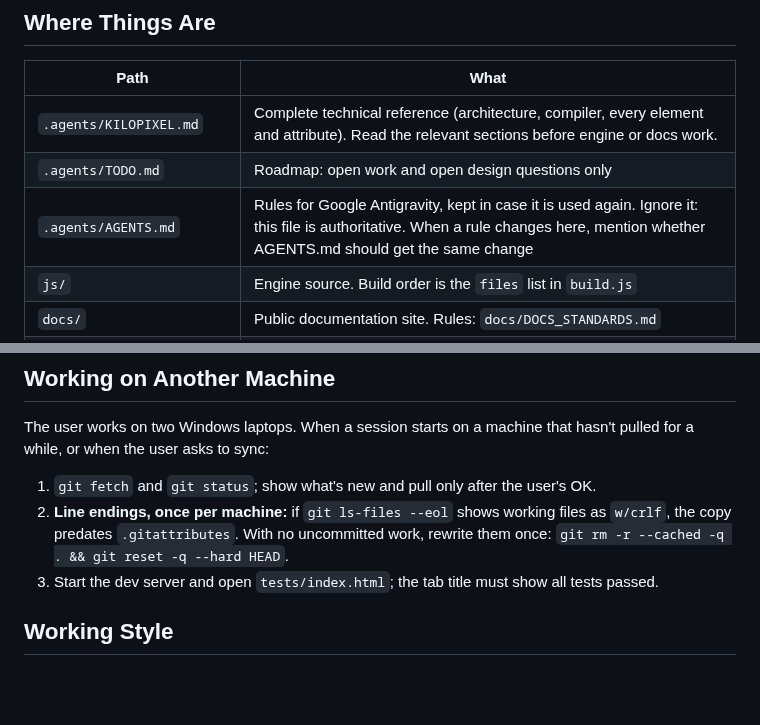
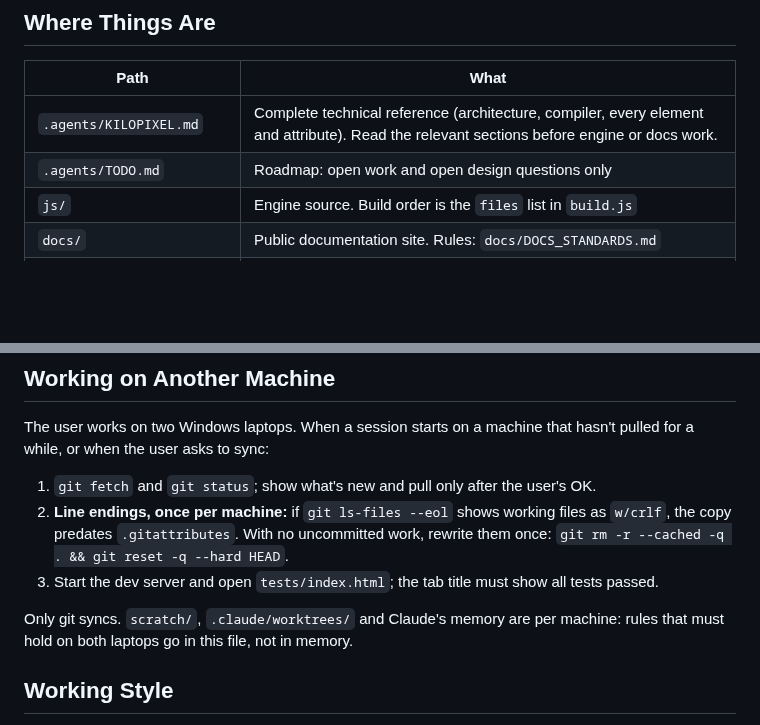
Before and after one commit to woodoo-labs/kilopixel, a Markdown page: .claude/CLAUDE.md, 2 parts joined by grey strips. GitHub-like rendering; blank space fills up the shorter version.

```diff
--- a/.claude/CLAUDE.md
+++ b/.claude/CLAUDE.md
@@ -10,7 +10,6 @@ Declarative, reactive HTML5 Canvas engine built on Web Components (`<pxl-stage>`
 |---|---|
 | `.agents/KILOPIXEL.md` | Complete technical reference (architecture, compiler, every element and attribute). Read the relevant sections before engine or docs work. |
 | `.agents/TODO.md` | Roadmap: open work and open design questions only |
-| `.agents/AGENTS.md` | Rules for Google Antigravity, kept in case it is used again. Ignore it: this file is authoritative. When a rule changes here, mention whether AGENTS.md should get the same change |
 | `js/` | Engine source. Build order is the `files` list in `build.js` |
 | `docs/` | Public documentation site. Rules: `docs/DOCS_STANDARDS.md` |
 | `design/` | Plans and notes, named `YYYY-MM-DD_<topic>_plan.md` (or `_note.md`). `design/archive/`: superseded, dropped and outdated plans. `design/prototypes/<plan>/`: prototypes and measurement scripts a plan relies on (committed; folder named like the plan without `_plan` / `_note`) |
@@ -56,6 +55,8 @@ The user works on two Windows laptops. When a session starts on a machine that h
 2. **Line endings, once per machine:** if `git ls-files --eol` shows working files as `w/crlf`, the copy predates `.gitattributes`. With no uncommitted work, rewrite them once: `git rm -r --cached -q . && git reset -q --hard HEAD`.
 3. Start the dev server and open `tests/index.html`; the tab title must show all tests passed.
 
+Only git syncs. `scratch/`, `.claude/worktrees/` and Claude's memory are per machine: rules that must hold on both laptops go in this file, not in memory.
+
 ## Working Style
 
 - **Pragmatic over engineered:** measure before optimizing (e.g. a micro-benchmark against the 16.7 ms frame budget) and judge edge cases by whether real users would hit them. Lead with real bugs and cheap, high-impact fixes; label micro-optimizations as such; give a concrete use case when proposing an API change.
```
Also changed, not shown: .agents/AGENTS.md (deleted, +0 -40 lines), design/2026-08-02_declarative_html_output_pxl_out_plan.md (+1 -1 lines).
